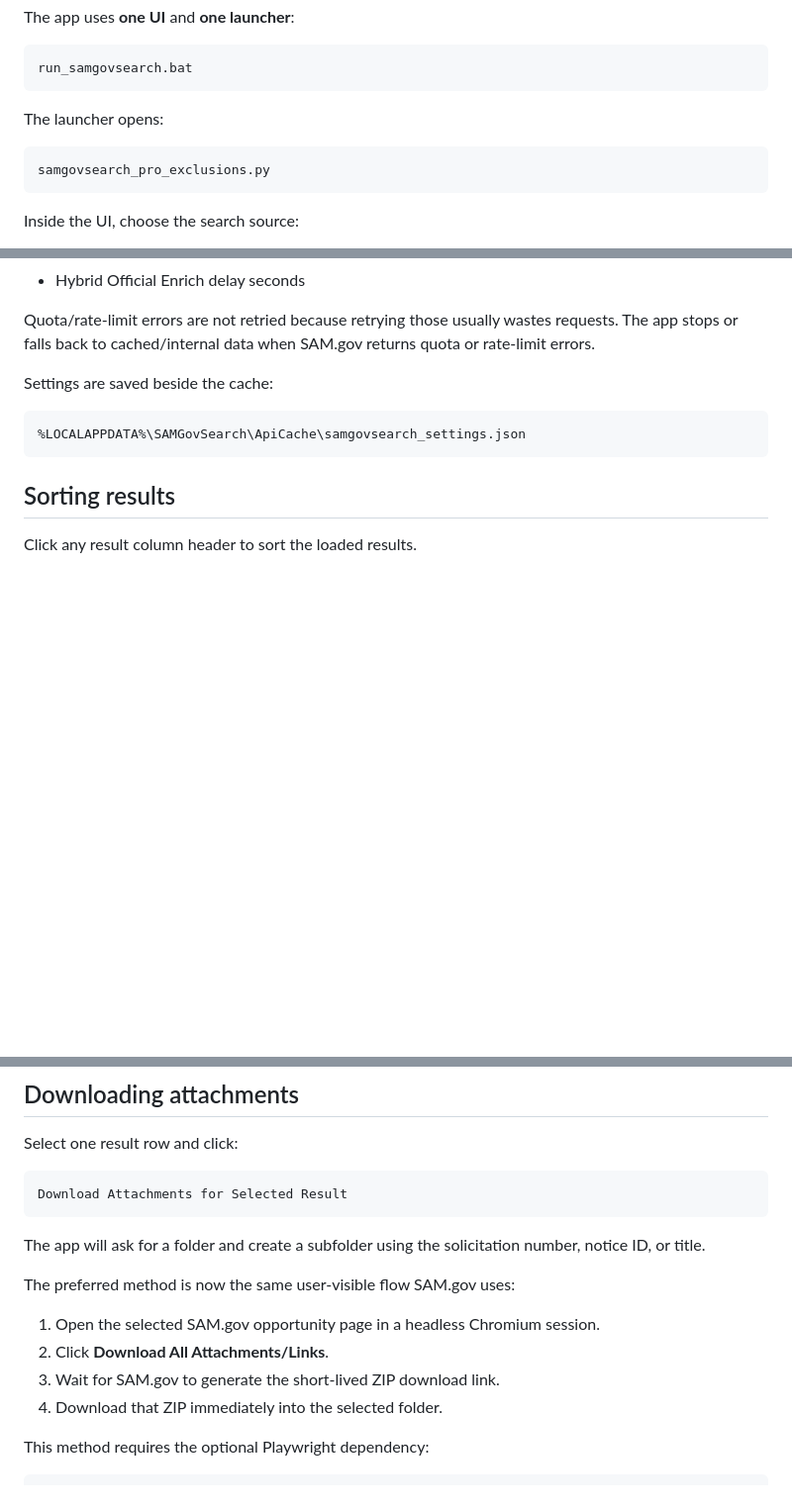
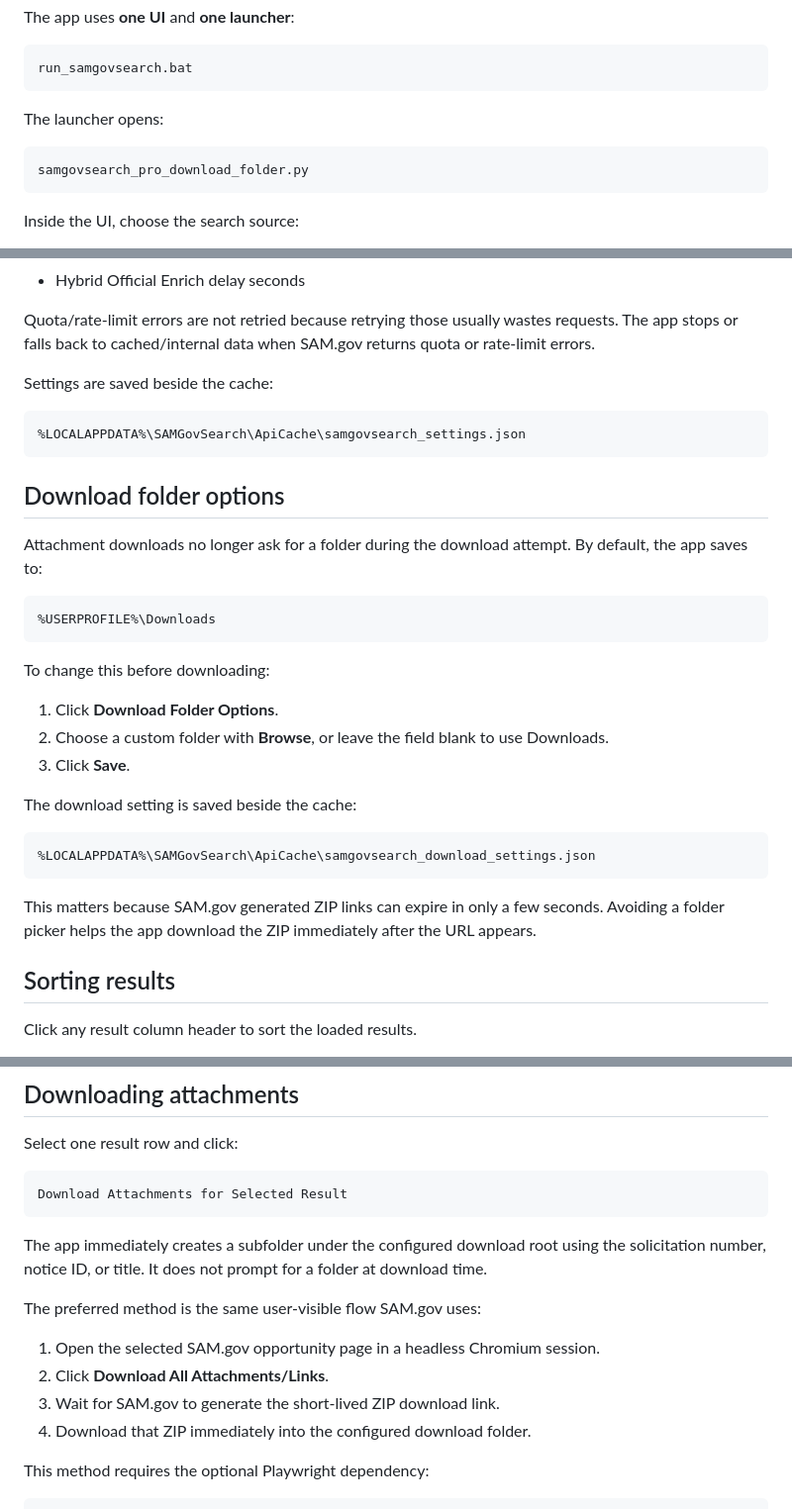
Before and after one commit to DeerSpotter/samgovsearch, a Markdown page: README.md, 3 parts joined by grey strips. Shown at 99% size. GitHub-like rendering; blank space fills up the shorter version.

Commit message:
Document prompt-free download folder behavior

````diff
--- a/README.md
+++ b/README.md
@@ -11,7 +11,7 @@ run_samgovsearch.bat
 The launcher opens:
 
 ```text
-samgovsearch_pro_exclusions.py
+samgovsearch_pro_download_folder.py
 ```
 
 Inside the UI, choose the search source:
@@ -351,6 +353,28 @@ Settings are saved beside the cache:
 %LOCALAPPDATA%\SAMGovSearch\ApiCache\samgovsearch_settings.json
 ```
 
+## Download folder options
+
+Attachment downloads no longer ask for a folder during the download attempt. By default, the app saves to:
+
+```text
+%USERPROFILE%\Downloads
+```
+
+To change this before downloading:
+
+1. Click **Download Folder Options**.
+2. Choose a custom folder with **Browse**, or leave the field blank to use Downloads.
+3. Click **Save**.
+
+The download setting is saved beside the cache:
+
+```text
+%LOCALAPPDATA%\SAMGovSearch\ApiCache\samgovsearch_download_settings.json
+```
+
+This matters because SAM.gov generated ZIP links can expire in only a few seconds. Avoiding a folder picker helps the app download the ZIP immediately after the URL appears.
+
 ## Sorting results
 
 Click any result column header to sort the loaded results.
@@ -369,14 +393,14 @@ Select one result row and click:
 Download Attachments for Selected Result
 ```
 
-The app will ask for a folder and create a subfolder using the solicitation number, notice ID, or title.
+The app immediately creates a subfolder under the configured download root using the solicitation number, notice ID, or title. It does not prompt for a folder at download time.
 
-The preferred method is now the same user-visible flow SAM.gov uses:
+The preferred method is the same user-visible flow SAM.gov uses:
 
 1. Open the selected SAM.gov opportunity page in a headless Chromium session.
 2. Click **Download All Attachments/Links**.
 3. Wait for SAM.gov to generate the short-lived ZIP download link.
-4. Download that ZIP immediately into the selected folder.
+4. Download that ZIP immediately into the configured download folder.
 
 This method requires the optional Playwright dependency:
 
````
Also changed, not shown: other parts of README.md (+5 -3 lines).
